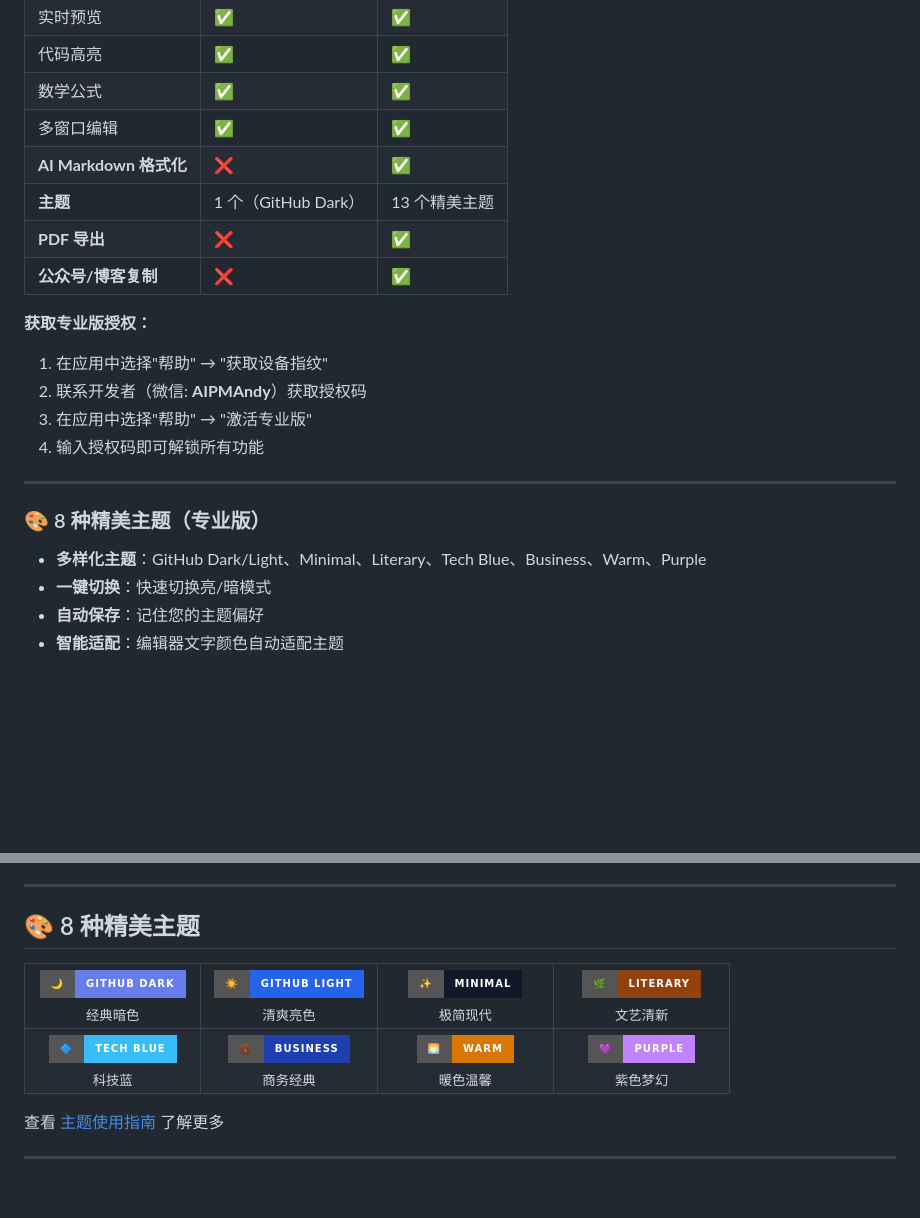
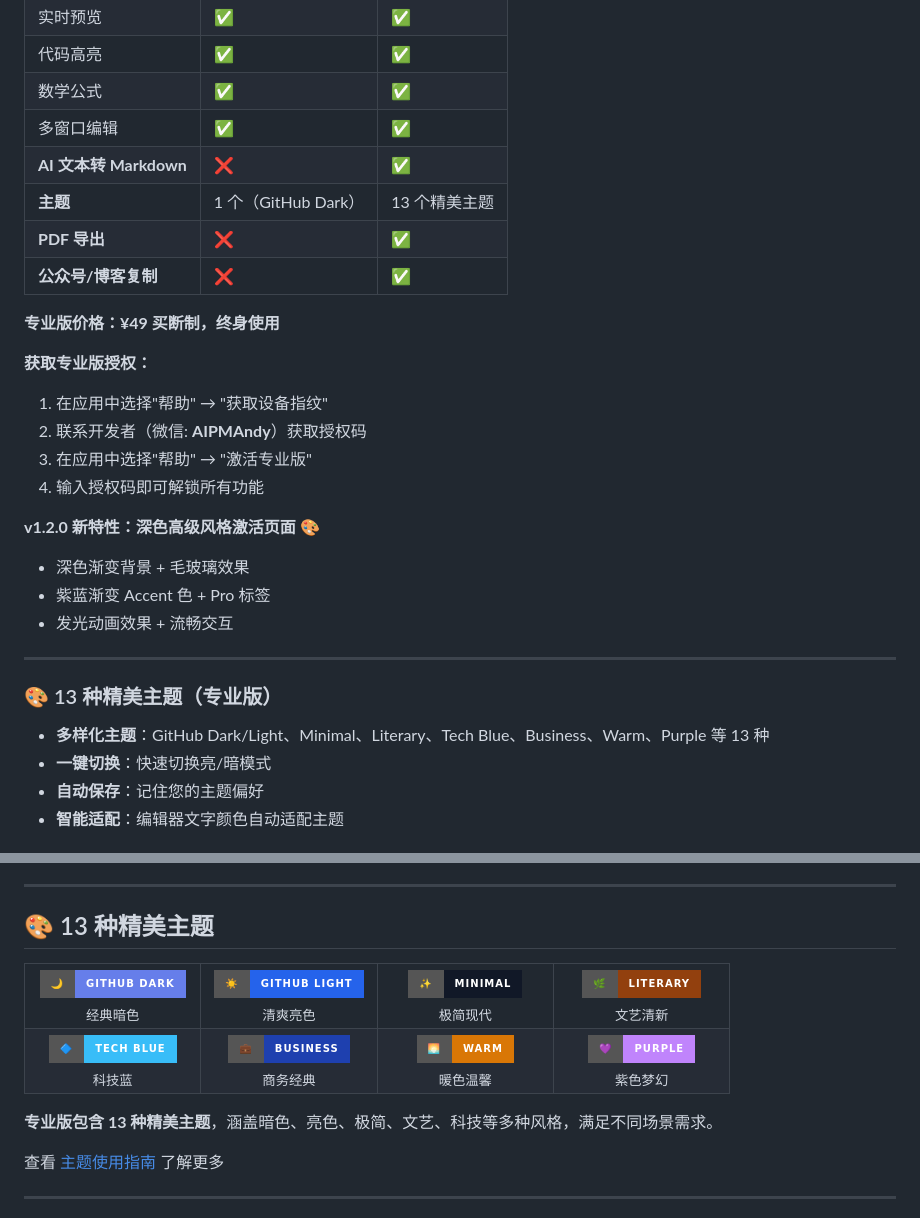
Before and after one commit to AIPMAndy/MDskill, a Markdown page: README.md, 2 parts joined by grey strips. GitHub-like rendering; badges without logos; blank space fills up the shorter version.

```diff
--- a/README.md
+++ b/README.md
@@ -29,10 +66,12 @@ MDskill 提供**免费版**和**专业版**两种版本：
 | 代码高亮 | ✅ | ✅ |
 | 数学公式 | ✅ | ✅ |
 | 多窗口编辑 | ✅ | ✅ |
-| **AI Markdown 格式化** | ❌ | ✅ |
+| **AI 文本转 Markdown** | ❌ | ✅ |
 | **主题** | 1 个（GitHub Dark） | 13 个精美主题 |
 | **PDF 导出** | ❌ | ✅ |
 | **公众号/博客复制** | ❌ | ✅ |
+
+**专业版价格：¥49 买断制，终身使用**
 
 **获取专业版授权：**
 1. 在应用中选择"帮助" → "获取设备指纹"
@@ -40,10 +79,15 @@ MDskill 提供**免费版**和**专业版**两种版本：
 3. 在应用中选择"帮助" → "激活专业版"
 4. 输入授权码即可解锁所有功能
 
+**v1.2.0 新特性：深色高级风格激活页面** 🎨
+- 深色渐变背景 + 毛玻璃效果
+- 紫蓝渐变 Accent 色 + Pro 标签
+- 发光动画效果 + 流畅交互
+
 ---
 
-### 🎨 8 种精美主题（专业版）
-- **多样化主题**：GitHub Dark/Light、Minimal、Literary、Tech Blue、Business、Warm、Purple
+### 🎨 13 种精美主题（专业版）
+- **多样化主题**：GitHub Dark/Light、Minimal、Literary、Tech Blue、Business、Warm、Purple 等 13 种
 - **一键切换**：快速切换亮/暗模式
 - **自动保存**：记住您的主题偏好
 - **智能适配**：编辑器文字颜色自动适配主题
@@ -98,7 +142,7 @@ MDskill 提供**免费版**和**专业版**两种版本：
 
 ---
 
-## 🎨 8 种精美主题
+## 🎨 13 种精美主题
 
 <table>
   <tr>
@@ -138,6 +182,8 @@ MDskill 提供**免费版**和**专业版**两种版本：
     </td>
   </tr>
 </table>
+
+**专业版包含 13 种精美主题**，涵盖暗色、亮色、极简、文艺、科技等多种风格，满足不同场景需求。
 
 查看 [主题使用指南](THEMES.md) 了解更多
 
```
Also changed, not shown: other parts of README.md (+44 -7 lines).
